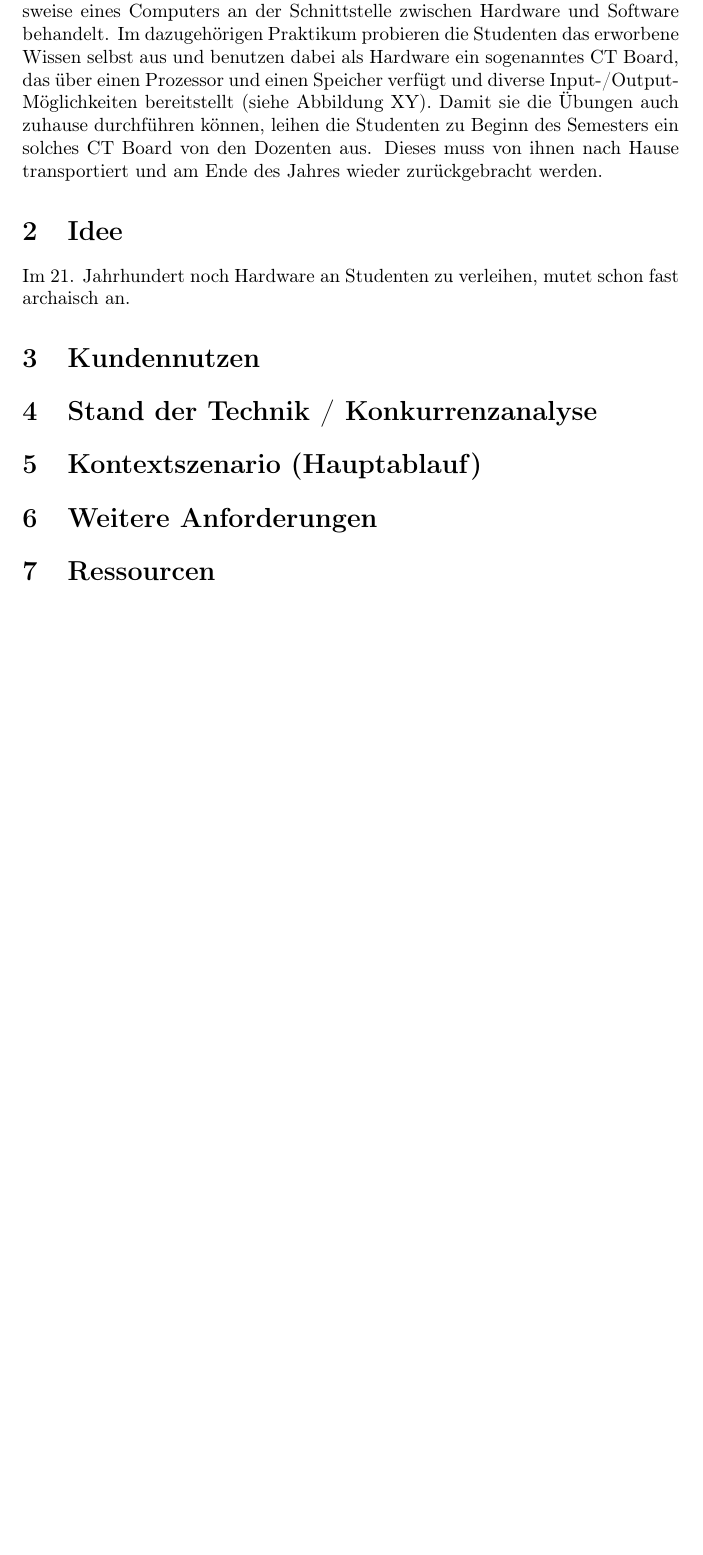
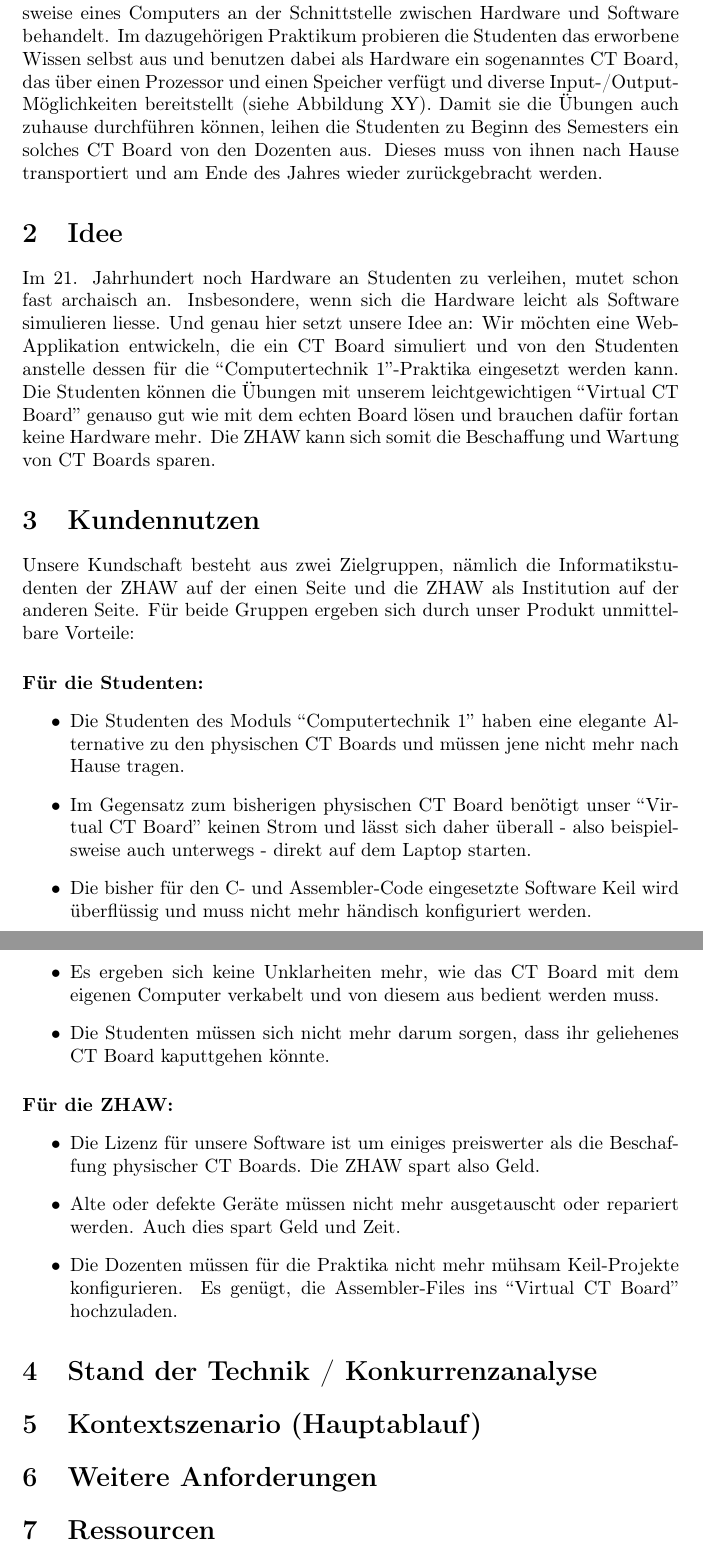
Before and after one commit to ZHAW-FS22-PM4/Virtual-CT-Board, a LaTeX document (docs/Projektskizze.tex): part of page 3 of 3 before the commit and two parts of pages 3 and 4 of 4 after it, the two joined at a grey line, cut so that both start at the same text, the shorter picture padded with empty space. Compiled offline with pdfLaTeX.

Commit message:
Add chapters 2 and 3

```diff
--- a/docs/Projektskizze.tex
+++ b/docs/Projektskizze.tex
@@ -44,9 +44,27 @@
 
 \section{Idee}
 
-Im 21. Jahrhundert noch Hardware an Studenten zu verleihen, mutet schon fast archaisch an.
+Im 21. Jahrhundert noch Hardware an Studenten zu verleihen, mutet schon fast archaisch an. Insbesondere, wenn sich die Hardware leicht als Software simulieren liesse. Und genau hier setzt unsere Idee an: Wir möchten eine Web-Applikation entwickeln, die ein CT Board simuliert und von den Studenten anstelle dessen für die "Computertechnik 1"-Praktika eingesetzt werden kann. Die Studenten können die Übungen mit unserem leichtgewichtigen "Virtual CT Board" genauso gut wie mit dem echten Board lösen und brauchen dafür fortan keine Hardware mehr. Die ZHAW kann sich somit die Beschaffung und Wartung von CT Boards sparen.
 
 \section{Kundennutzen}
+
+Unsere Kundschaft besteht aus zwei Zielgruppen, nämlich die Informatikstudenten der ZHAW auf der einen Seite und die ZHAW als Institution auf der anderen Seite. Für beide Gruppen ergeben sich durch unser Produkt unmittelbare Vorteile:
+
+\paragraph{Für die Studenten:}
+\begin{itemize}
+\item Die Studenten des Moduls "Computertechnik 1" haben eine elegante Alternative zu den physischen CT Boards und müssen jene nicht mehr nach Hause tragen.
+\item Im Gegensatz zum bisherigen physischen CT Board benötigt unser "Virtual CT Board" keinen Strom und lässt sich daher überall - also beispielsweise auch unterwegs - direkt auf dem Laptop starten.
+\item Die bisher für den C- und Assembler-Code eingesetzte Software Keil wird überflüssig und muss nicht mehr händisch konfiguriert werden.
+\item Es ergeben sich keine Unklarheiten mehr, wie das CT Board mit dem eigenen Computer verkabelt und von diesem aus bedient werden muss.
+\item Die Studenten müssen sich nicht mehr darum sorgen, dass ihr geliehenes CT Board kaputtgehen könnte.
+\end{itemize}
+
+\paragraph{Für die ZHAW:}
+\begin{itemize}
+\item Die Lizenz für unsere Software ist um einiges preiswerter als die Beschaffung physischer CT Boards. Die ZHAW spart also Geld.
+\item Alte oder defekte Geräte müssen nicht mehr ausgetauscht oder repariert werden. Auch dies spart Geld und Zeit.
+\item Die Dozenten müssen für die Praktika nicht mehr mühsam Keil-Projekte konfigurieren. Es genügt, die Assembler-Files ins "Virtual CT Board" hochzuladen.
+\end{itemize}
 
 \section{Stand der Technik / Konkurrenzanalyse}
 
```
